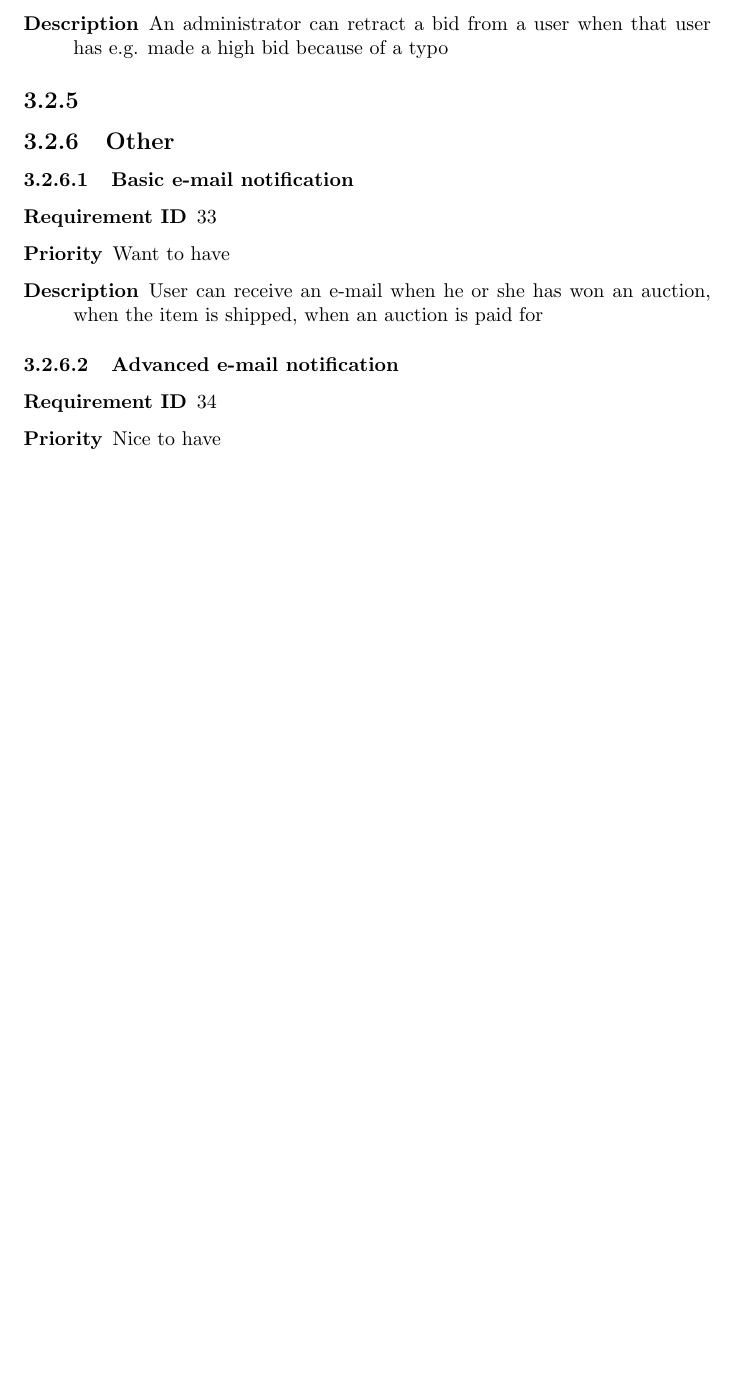
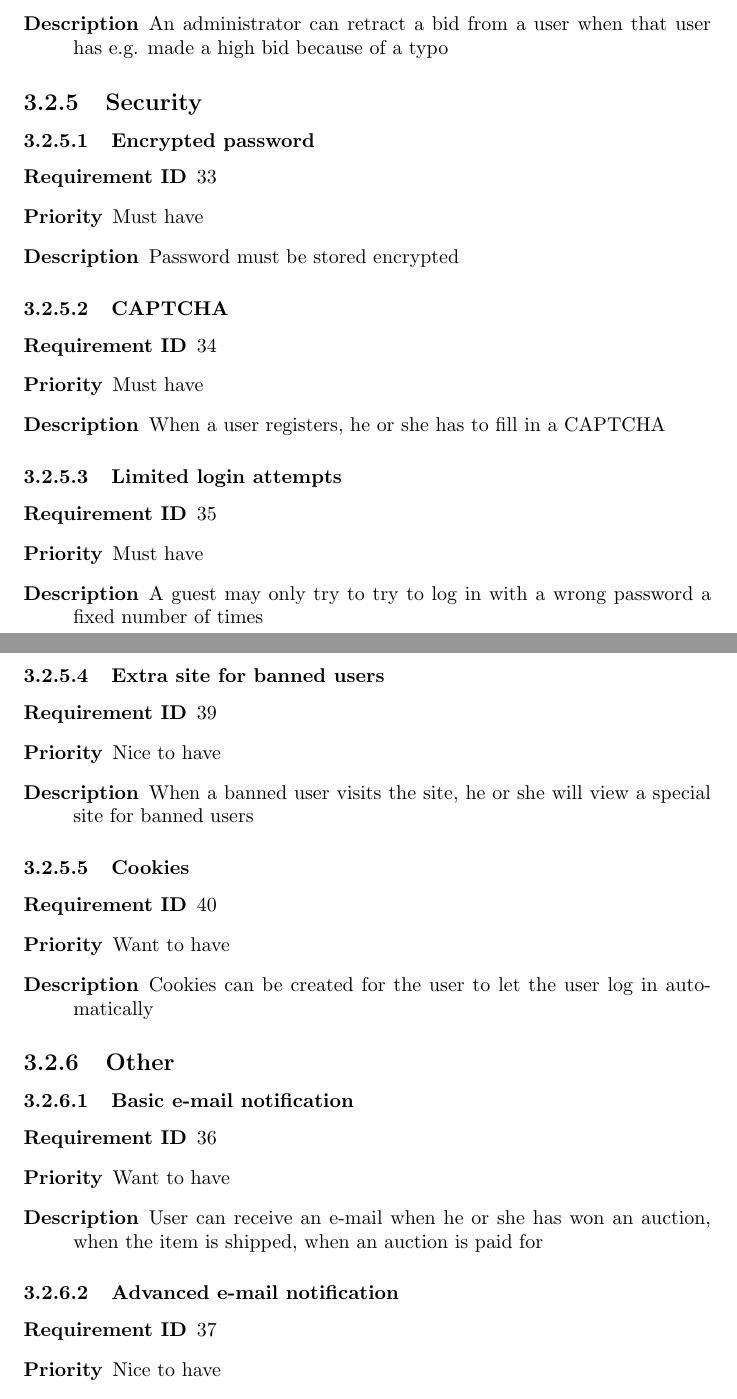
Before and after one commit to wvrossem/salesmen, a LaTeX document (docs/en/srs/src/tex/srs.tex, which reads docs/en/srs/src/tex/specific-requirements.tex): part of page 24 of 26 before the commit and two parts of pages 24 and 25 of 27 after it, the two joined at a grey line, cut so that both start at the same text, the shorter picture padded with empty space. Compiled offline with pdfLaTeX.

Commit message:
Added security requirements

```diff
--- a/docs/en/srs/src/tex/specific-requirements.tex
+++ b/docs/en/srs/src/tex/specific-requirements.tex
@@ -507,18 +514,51 @@
 				\item[Description] An administrator can retract a bid from a user when that user has e.g.
 					made a high bid because of a typo
 			\end{description}
-	\subsection{}
+	\subsection{Security}
+		\subsubsection{Encrypted password}
+			\begin{description}
+				\item[Requirement ID] 33
+				\item[Priority] Must have
+				\item[Description] Password must be stored encrypted
+			\end{description}
+		\subsubsection{CAPTCHA}
+			\begin{description}
+				\item[Requirement ID] 34
+				\item[Priority] Must have
+				\item[Description] When a user registers, he or she has to fill in a CAPTCHA
+			\end{description}
+		\subsubsection{Limited login attempts}
+			\begin{description}
+				\item[Requirement ID] 35
+				\item[Priority] Must have
+				\item[Description] A guest may only try to try to log in with a wrong password
+					a fixed number of times
+			\end{description}
+		\subsubsection{Extra site for banned users}
+			\begin{description}
+				\item[Requirement ID] 39
+				\item[Priority] Nice to have
+				\item[Description] When a banned user visits the site, he or she will view a special
+					site for banned users
+			\end{description}
+		\subsubsection{Cookies}
+			\begin{description}
+				\item[Requirement ID] 40
+				\item[Priority] Want to have
+				\item[Description] Cookies can be created for the user to let the user log in
+					automatically
+			\end{description}
 	\subsection{Other}
 		\subsubsection{Basic e-mail notification}
 			\begin{description}
-				\item[Requirement ID] 33
+				\item[Requirement ID] 36
 				\item[Priority] Want to have
 				\item[Description] User can receive an e-mail when he or she has won an auction,
 					when the item is shipped, when an auction is paid for
 			\end{description}
 		\subsubsection{Advanced e-mail notification}
 			\begin{description}
-				\item[Requirement ID] 34
+				\item[Requirement ID] 37
 				\item[Priority] Nice to have
 				\item[Description] User can receive an e-mail when he or she is overbid,
 					when an auction is almost done, with recommended auctions for the user
```
Also changed, not shown: docs/en/srs/src/tex/srs.pdf, docs/en/srs/src/tex/specific-requirements.tex (13 more changed lines).
